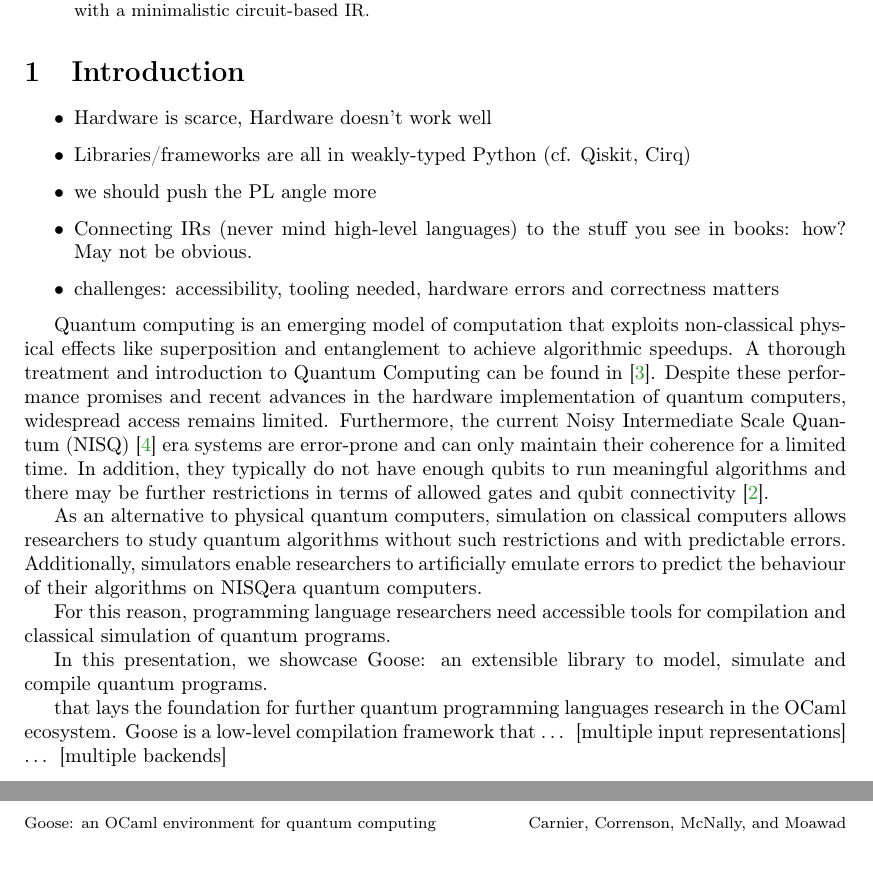
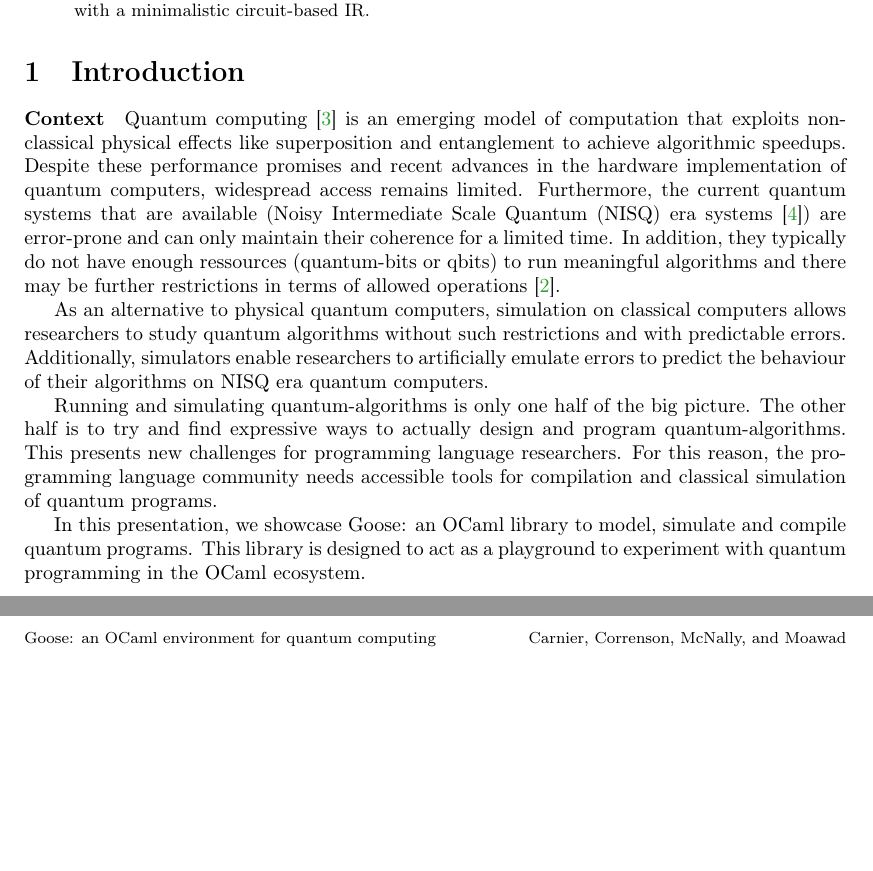
Before and after one commit to QGoose/Goose, a LaTeX paper (paper/main.tex): two parts of pages 1 and 2 of 2, joined at a grey line, cut so that both start at the same text, the shorter picture padded with empty space. Compiled offline with pdfLaTeX.

Commit message:
massage the intro

```diff
--- a/paper/main.tex
+++ b/paper/main.tex
@@ -59,32 +59,21 @@ Quantum computing is an emerging model of computation that exploits non-classica
 %------------------------------------------------------------------------------
 \section{Introduction}
 
-\begin{itemize}
-\item Hardware is scarce, Hardware doesn't work well
-\item Libraries/frameworks are all in weakly-typed Python (cf. Qiskit, Cirq)
-\item we should push the PL angle more
-\item Connecting IRs (never mind high-level languages) to the stuff you see in books: how? May not be obvious.
-\item challenges: accessibility, tooling needed, hardware errors and correctness matters
-\end{itemize}
+\paragraph*{Context}
 
-\newcommand{\nisq}[0]{NISQ}
+Quantum computing \cite{Chuang2010} is an emerging model of computation that exploits non-classical physical effects like superposition and entanglement to achieve algorithmic speedups. Despite these performance promises and recent advances in the hardware implementation of quantum computers, widespread access remains limited. Furthermore, the current quantum systems that are available (Noisy Intermediate Scale Quantum (NISQ) era systems \cite{Preskill2018}) are error-prone and can only maintain their coherence for a limited time. In addition, they typically do not have enough ressources (quantum-bits or qbits) to run meaningful algorithms and there may be further restrictions in terms of allowed operations \cite{Gyongyosi2019}.
 
-% As an alternative, simulation on classical hardware provides researchers the opportunity to explore novel quantum algorithms without access to a real quantum system.
-Quantum computing is an emerging model of computation that exploits non-classical physical effects like superposition and entanglement to achieve algorithmic speedups. A thorough treatment and introduction to Quantum Computing can be found in \cite{Chuang2010}. Despite these performance promises and recent advances in the hardware implementation of quantum computers, widespread access remains limited. Furthermore, the current Noisy Intermediate Scale Quantum (\nisq) \cite{Preskill2018} era systems are error-prone and can only maintain their coherence for a limited time. In addition, they typically do not have enough qubits to run meaningful algorithms and there may be further restrictions in terms of allowed gates and qubit connectivity \cite{Gyongyosi2019}.
+As an alternative to physical quantum computers, simulation on classical computers allows researchers to study quantum algorithms without such restrictions and with predictable errors. Additionally, simulators enable researchers to artificially emulate errors to predict the behaviour of their algorithms on NISQ era quantum computers.
 
-As an alternative to physical quantum computers, simulation on classical computers allows researchers to study quantum algorithms without such restrictions and with predictable errors. Additionally, simulators enable researchers to artificially emulate errors to predict the behaviour of their algorithms on \nisq era quantum computers.
+Running and simulating quantum-algorithms is only one half of the big picture. The other half is to try and find expressive ways to actually design and program quantum-algorithms. This presents new challenges for programming language researchers. For this reason, the programming language community needs accessible tools for compilation and classical simulation of quantum programs.
 
-For this reason, programming language researchers need accessible tools for compilation and classical simulation of quantum programs.
-
-In this presentation, we showcase Goose: an extensible library to model, simulate and compile quantum programs.
-
-that lays the foundation for further quantum programming languages research in the OCaml ecosystem. Goose is a low-level compilation framework that … [multiple input representations] … [multiple backends]
+In this presentation, we showcase Goose: an OCaml library to model, simulate and compile quantum programs. This library is designed to act as a playground to experiment with quantum programming in the OCaml ecosystem.
 
 \paragraph*{Related Work}
 
 The past decade has seen the development of several Quantum Programming Languages (QPLs). These languages are designed to be used by researchers to write quantum programs that can be executed on a variety of backends.
 
-OpenQASM \cite{Cross2022} is a quantum assembly language designed to be a common intermediate representation for quantum computing.  We support a subset of OpenQASM in our parser.
+OpenQASM \cite{Cross2022} is a quantum assembly language designed to be a common intermediate representation for quantum computing. We support a subset of OpenQASM in our parser.
 
 Qiskit is a python-based toolchain
 
```
Also changed, not shown: paper/main.pdf (deleted), 1 other file.
